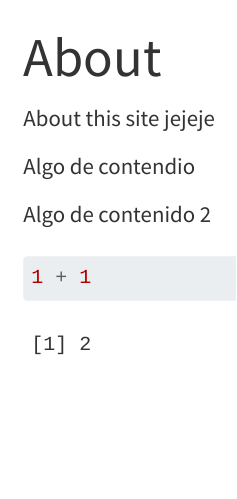
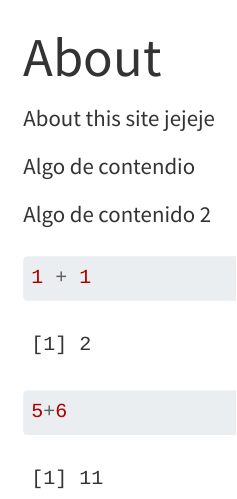
Before and after one commit to ericksto2/my-website, a Quarto document (about.qmd): the page in a window 1100 px wide, from its top. Rendered offline with R 4.5, knitr and Pandoc in place of Quarto, with nearby package versions; menus at the side of the page are left out.

Commit message:
Otro commit

````diff
--- a/about.qmd
+++ b/about.qmd
@@ -10,4 +10,6 @@ Algo de contenido 2
 
 ```{r}
 1 + 1
+
+5+6
 ```
````
